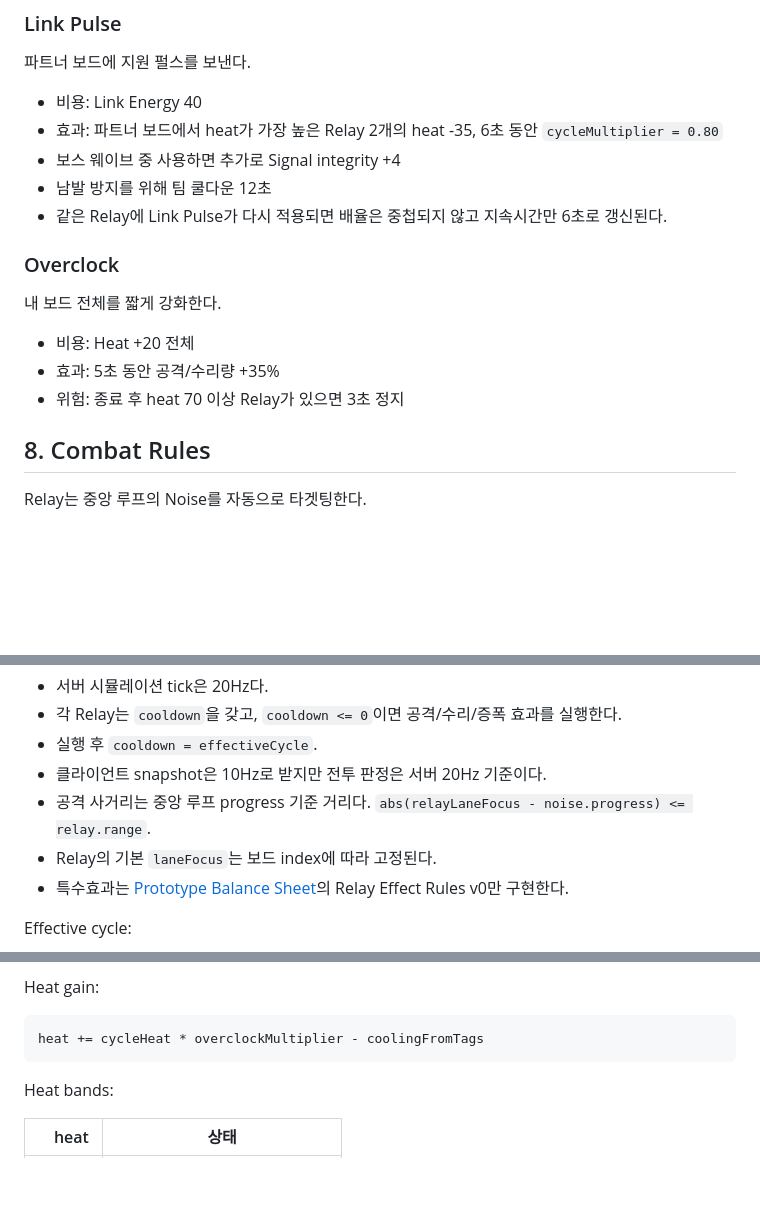
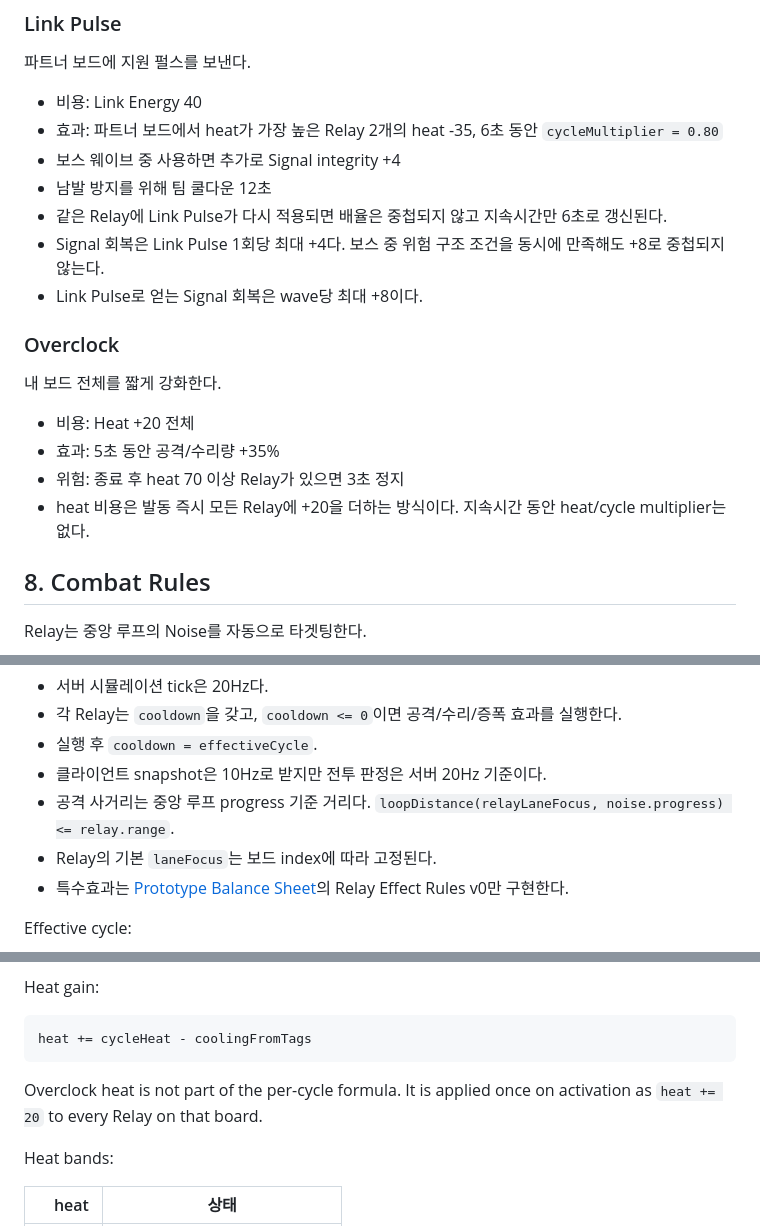
Before and after one commit to dadm8473/ProjectAuto, a Markdown page: docs/gdd/01_core_game_spec.md, 3 parts joined by grey strips. Rendered like a GitHub page; blank space fills up the shorter version.

````diff
--- a/docs/gdd/01_core_game_spec.md
+++ b/docs/gdd/01_core_game_spec.md
@@ -201,6 +204,8 @@ supplyCost = ceil(baseSupplyCost * bossSupplyMultiplier * discountMultiplier)
 - 보스 웨이브 중 사용하면 추가로 Signal integrity +4
 - 남발 방지를 위해 팀 쿨다운 12초
 - 같은 Relay에 Link Pulse가 다시 적용되면 배율은 중첩되지 않고 지속시간만 6초로 갱신된다.
+- Signal 회복은 Link Pulse 1회당 최대 +4다. 보스 중 위험 구조 조건을 동시에 만족해도 +8로 중첩되지 않는다.
+- Link Pulse로 얻는 Signal 회복은 wave당 최대 +8이다.
 
 ### Overclock
 
@@ -209,6 +214,7 @@ supplyCost = ceil(baseSupplyCost * bossSupplyMultiplier * discountMultiplier)
 - 비용: Heat +20 전체
 - 효과: 5초 동안 공격/수리량 +35%
 - 위험: 종료 후 heat 70 이상 Relay가 있으면 3초 정지
+- heat 비용은 발동 즉시 모든 Relay에 +20을 더하는 방식이다. 지속시간 동안 heat/cycle multiplier는 없다.
 
 ## 8. Combat Rules
 
@@ -241,7 +247,7 @@ Attack tick:
 - 각 Relay는 `cooldown`을 갖고, `cooldown <= 0`이면 공격/수리/증폭 효과를 실행한다.
 - 실행 후 `cooldown = effectiveCycle`.
 - 클라이언트 snapshot은 10Hz로 받지만 전투 판정은 서버 20Hz 기준이다.
-- 공격 사거리는 중앙 루프 progress 기준 거리다. `abs(relayLaneFocus - noise.progress) <= relay.range`.
+- 공격 사거리는 중앙 루프 progress 기준 거리다. `loopDistance(relayLaneFocus, noise.progress) <= relay.range`.
 - Relay의 기본 `laneFocus`는 보드 index에 따라 고정된다.
 - 특수효과는 [Prototype Balance Sheet](./02_prototype_balance_sheet.md)의 Relay Effect Rules v0만 구현한다.
 
@@ -315,8 +330,10 @@ Reward Charge:
 Heat gain:
 
 ```text
-heat += cycleHeat * overclockMultiplier - coolingFromTags
+heat += cycleHeat - coolingFromTags
 ```
+
+Overclock heat is not part of the per-cycle formula. It is applied once on activation as `heat += 20` to every Relay on that board.
 
 Heat bands:
 
````
Also changed, not shown: other parts of docs/gdd/01_core_game_spec.md (+17 -5 lines), docs/gdd/02_prototype_balance_sheet.md (+26 -22 lines), docs/gdd/06_multiplayer_protocol.md (+1 -0 lines).
